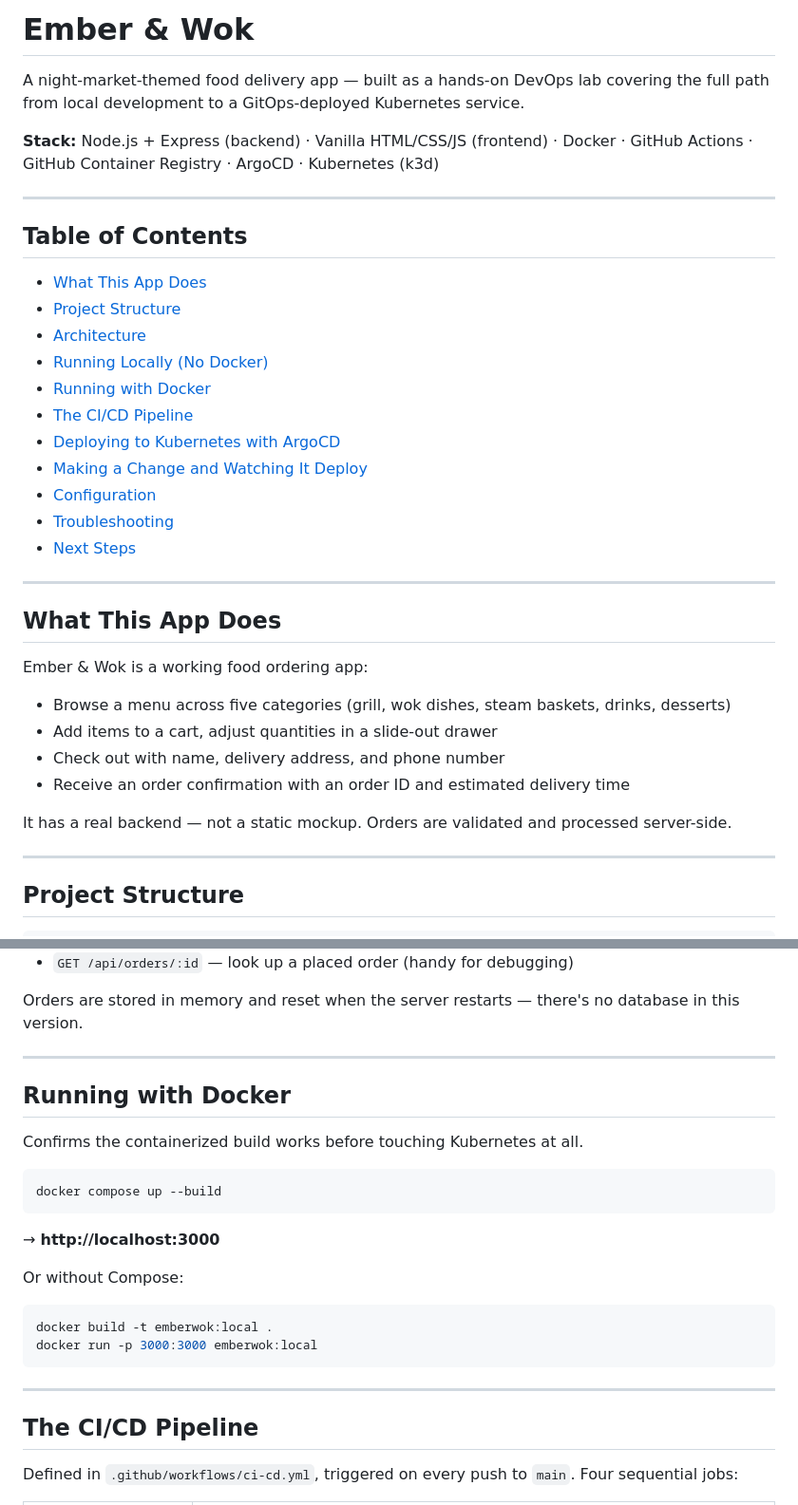
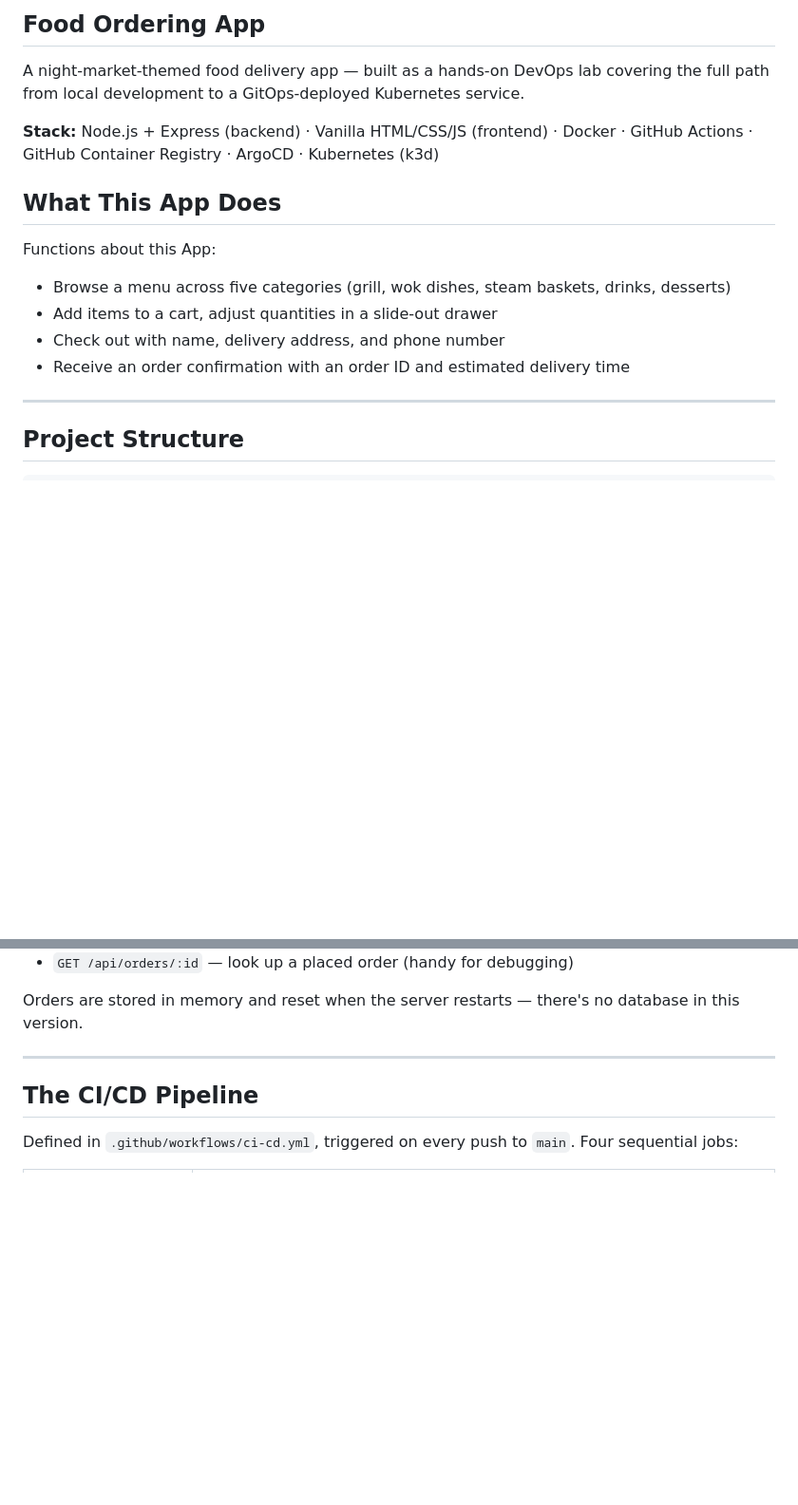
Before and after one commit to eithiriphyo/Lab, a Markdown page: README.md, 2 parts joined by grey strips. Shown at 95% size. GitHub-like rendering; blank space fills up the shorter version.

````diff
--- a/README.md
+++ b/README.md
@@ -1,37 +1,17 @@
-# Ember & Wok
-
+## Food Ordering App
 A night-market-themed food delivery app — built as a hands-on DevOps lab covering the full path from local development to a GitOps-deployed Kubernetes service.
 
 **Stack:** Node.js + Express (backend) · Vanilla HTML/CSS/JS (frontend) · Docker · GitHub Actions · GitHub Container Registry · ArgoCD · Kubernetes (k3d)
 
----
-
-## Table of Contents
-
-- [What This App Does](#what-this-app-does)
-- [Project Structure](#project-structure)
-- [Architecture](#architecture)
-- [Running Locally (No Docker)](#running-locally-no-docker)
-- [Running with Docker](#running-with-docker)
-- [The CI/CD Pipeline](#the-cicd-pipeline)
-- [Deploying to Kubernetes with ArgoCD](#deploying-to-kubernetes-with-argocd)
-- [Making a Change and Watching It Deploy](#making-a-change-and-watching-it-deploy)
-- [Configuration](#configuration)
-- [Troubleshooting](#troubleshooting)
-- [Next Steps](#next-steps)
-
----
 
 ## What This App Does
 
-Ember & Wok is a working food ordering app:
+Functions about this App:
 
 - Browse a menu across five categories (grill, wok dishes, steam baskets, drinks, desserts)
 - Add items to a cart, adjust quantities in a slide-out drawer
 - Check out with name, delivery address, and phone number
 - Receive an order confirmation with an order ID and estimated delivery time
-
-It has a real backend — not a static mockup. Orders are validated and processed server-side.
 
 ---
 
@@ -115,22 +85,6 @@ Orders are stored in memory and reset when the server restarts — there's no da
 
 ---
 
-## Running with Docker
-
-Confirms the containerized build works before touching Kubernetes at all.
-
-```bash
-docker compose up --build
-```
-→ **http://localhost:3000**
-
-Or without Compose:
-```bash
-docker build -t emberwok:local .
-docker run -p 3000:3000 emberwok:local
-```
-
----
 
 ## The CI/CD Pipeline
 
````
Also changed, not shown: other parts of README.md (+15 -45 lines).
